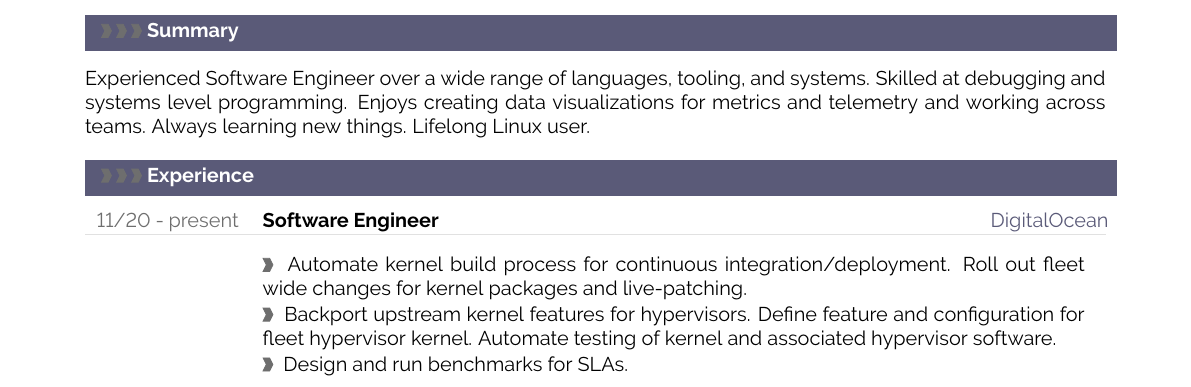
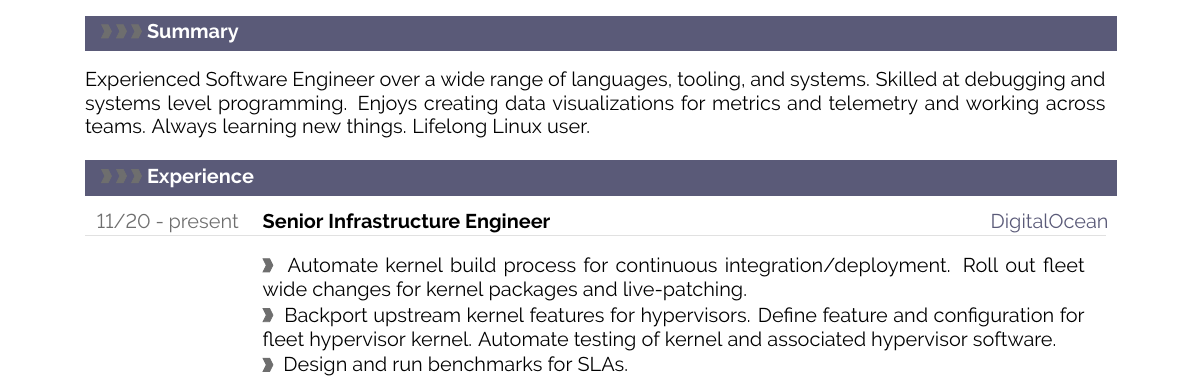
Before and after one commit to pmmccorm/resume, a LaTeX CV (resume.tex): part of page 1 of 2, cut so that both start at the same text. Compiled offline with pdfLaTeX.

```diff
--- a/resume.tex
+++ b/resume.tex
@@ -309,7 +309,7 @@
 %---------------------------------------------------------------------------------------------------
 \cvsection{Experience}
 
-\cvevent{11/20 - present}{Software Engineer}{DigitalOcean}
+\cvevent{11/20 - present}{Senior Infrastructure Engineer}{DigitalOcean}
 \cvdetail{Automate kernel build process for continuous integration/deployment. Roll out fleet wide changes for kernel packages and live-patching.}
 \cvdetail{Backport upstream kernel features for hypervisors. Define feature and configuration for fleet hypervisor kernel. Automate testing of kernel and associated hypervisor software.}
 \cvdetail{Design and run benchmarks for SLAs.}
```
Also changed, not shown: resume.tex (2 more changed lines).
